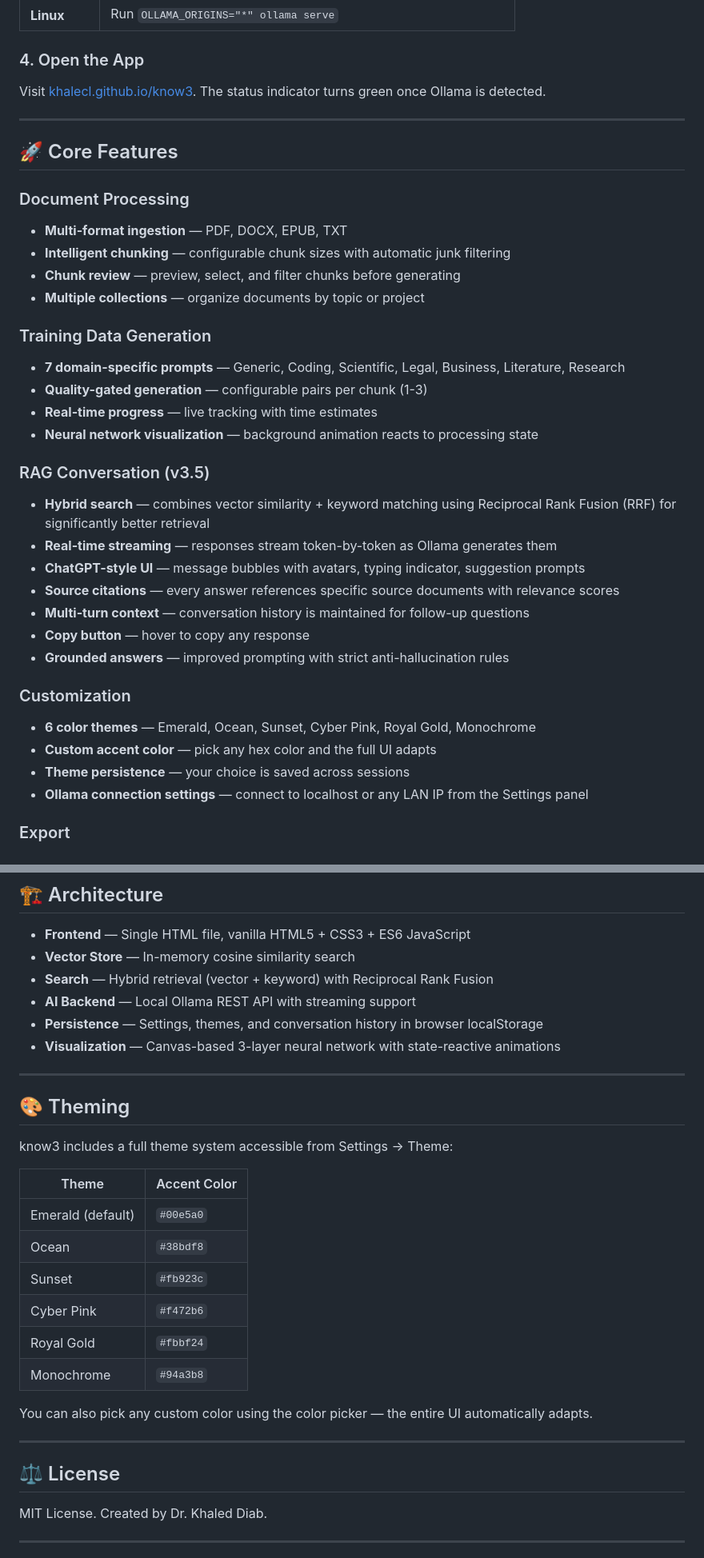
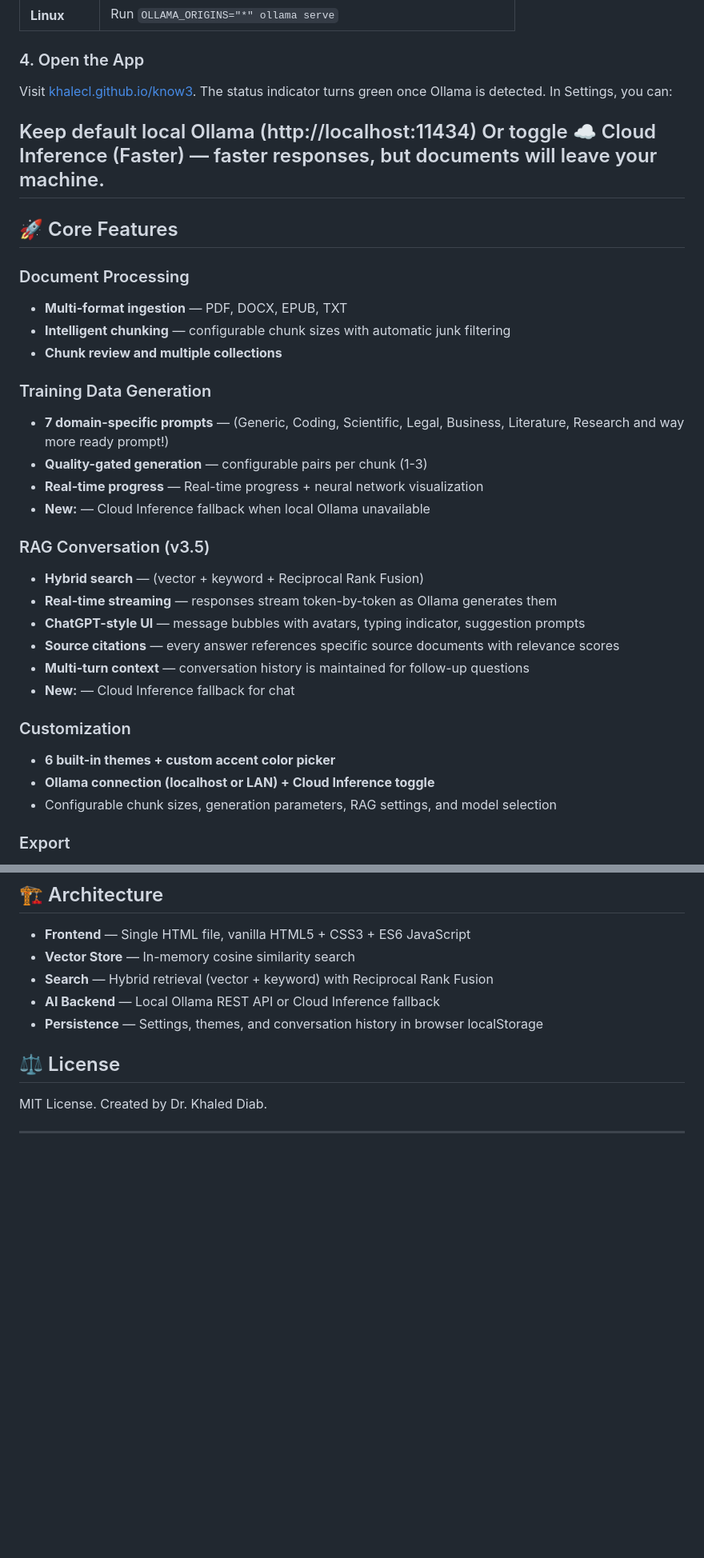
Before and after one commit to khalecl/know3, a Markdown page: README.md, 2 parts joined by grey strips. Shown at 80% size. Drawn GitHub-style; blank space fills up the shorter version.

```diff
--- a/README.md
+++ b/README.md
@@ -88,7 +90,10 @@ ollama pull nomic-embed-text     # Required for search/RAG
 ### 4. Open the App
 
 Visit [khalecl.github.io/know3](https://khalecl.github.io/know3). The status indicator turns green once Ollama is detected.
+In Settings, you can:
 
+Keep default local Ollama (http://localhost:11434)
+Or toggle ☁️ Cloud Inference (Faster) — faster responses, but documents will leave your machine.
 ---
 
 ## 🚀 Core Features
@@ -96,29 +101,26 @@ Visit [khalecl.github.io/know3](https://khalecl.github.io/know3). The status ind
 ### Document Processing
 - **Multi-format ingestion** — PDF, DOCX, EPUB, TXT
 - **Intelligent chunking** — configurable chunk sizes with automatic junk filtering
-- **Chunk review** — preview, select, and filter chunks before generating
-- **Multiple collections** — organize documents by topic or project
+- **Chunk review and multiple collections**
 
 ### Training Data Generation
-- **7 domain-specific prompts** — Generic, Coding, Scientific, Legal, Business, Literature, Research
+- **7 domain-specific prompts** — (Generic, Coding, Scientific, Legal, Business, Literature, Research and way more ready prompt!)
 - **Quality-gated generation** — configurable pairs per chunk (1-3)
-- **Real-time progress** — live tracking with time estimates
-- **Neural network visualization** — background animation reacts to processing state
+- **Real-time progress** — Real-time progress + neural network visualization
+- **New:** — Cloud Inference fallback when local Ollama unavailable
 
 ### RAG Conversation (v3.5)
-- **Hybrid search** — combines vector similarity + keyword matching using Reciprocal Rank Fusion (RRF) for significantly better retrieval
+- **Hybrid search** — (vector + keyword + Reciprocal Rank Fusion)
 - **Real-time streaming** — responses stream token-by-token as Ollama generates them
 - **ChatGPT-style UI** — message bubbles with avatars, typing indicator, suggestion prompts
 - **Source citations** — every answer references specific source documents with relevance scores
 - **Multi-turn context** — conversation history is maintained for follow-up questions
-- **Copy button** — hover to copy any response
-- **Grounded answers** — improved prompting with strict anti-hallucination rules
+- **New:** — Cloud Inference fallback for chat
 
 ### Customization
-- **6 color themes** — Emerald, Ocean, Sunset, Cyber Pink, Royal Gold, Monochrome
-- **Custom accent color** — pick any hex color and the full UI adapts
-- **Theme persistence** — your choice is saved across sessions
-- **Ollama connection settings** — connect to localhost or any LAN IP from the Settings panel
+- **6 built-in themes + custom accent color picker**
+- **Ollama connection (localhost or LAN) + Cloud Inference toggle**
+- Configurable chunk sizes, generation parameters, RAG settings, and model selection
 
 ### Export
 - **5 formats** — JSONL, JSON, Alpaca, ShareGPT, CSV
@@ -151,28 +153,10 @@ Visit [khalecl.github.io/know3](https://khalecl.github.io/know3). The status ind
 - **Frontend** — Single HTML file, vanilla HTML5 + CSS3 + ES6 JavaScript
 - **Vector Store** — In-memory cosine similarity search
 - **Search** — Hybrid retrieval (vector + keyword) with Reciprocal Rank Fusion
-- **AI Backend** — Local Ollama REST API with streaming support
+- **AI Backend** — Local Ollama REST API or Cloud Inference fallback
 - **Persistence** — Settings, themes, and conversation history in browser localStorage
-- **Visualization** — Canvas-based 3-layer neural network with state-reactive animations
 
----
 
-## 🎨 Theming
-
-know3 includes a full theme system accessible from Settings → Theme:
-
-| Theme | Accent Color |
-|-------|-------------|
-| Emerald (default) | `#00e5a0` |
-| Ocean | `#38bdf8` |
-| Sunset | `#fb923c` |
-| Cyber Pink | `#f472b6` |
-| Royal Gold | `#fbbf24` |
-| Monochrome | `#94a3b8` |
-
-You can also pick any custom color using the color picker — the entire UI automatically adapts.
-
----
 
 ## ⚖️ License
 
```
Also changed, not shown: other parts of README.md (+10 -8 lines).
